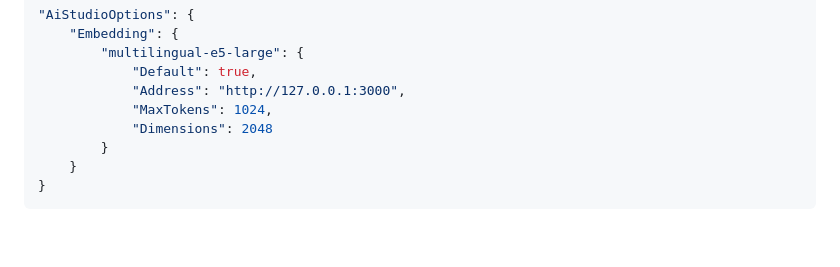
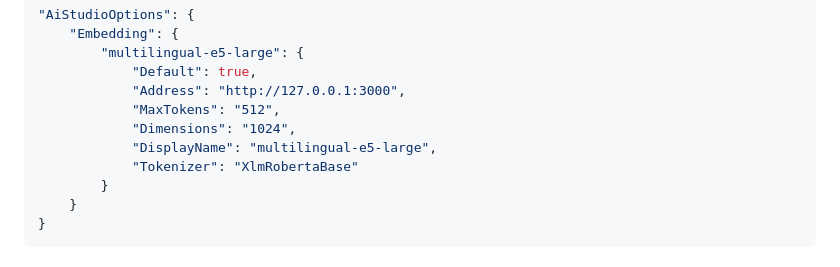
Before and after one commit to AI-Empower-Labs/Studio, a Markdown page: README.md, the part around the change printed below. Drawn GitHub-style; blank space fills up the shorter version.

```diff
--- a/README.md
+++ b/README.md
@@ -173,8 +225,10 @@ Modify properties such as `MaxTokens` or `Dimensions` to tune the model's perfor
         "multilingual-e5-large": {
             "Default": true,
             "Address": "http://127.0.0.1:3000",
-            "MaxTokens": 1024,
-            "Dimensions": 2048
+            "MaxTokens": "512",
+            "Dimensions": "1024",
+            "DisplayName": "multilingual-e5-large",
+            "Tokenizer": "XlmRobertaBase"
         }
     }
 }
```
Also changed, not shown: other parts of README.md (+57 -5 lines).
